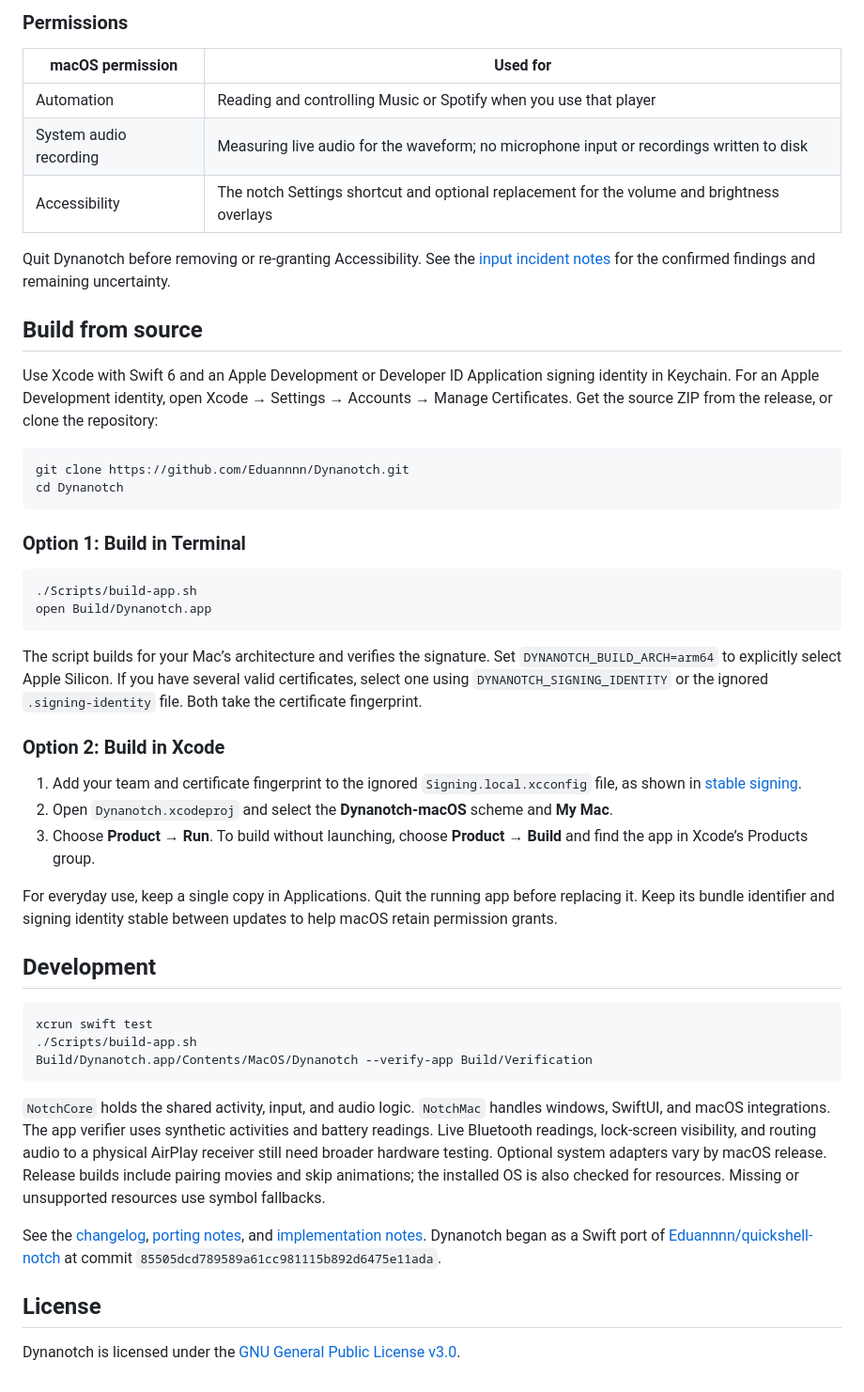
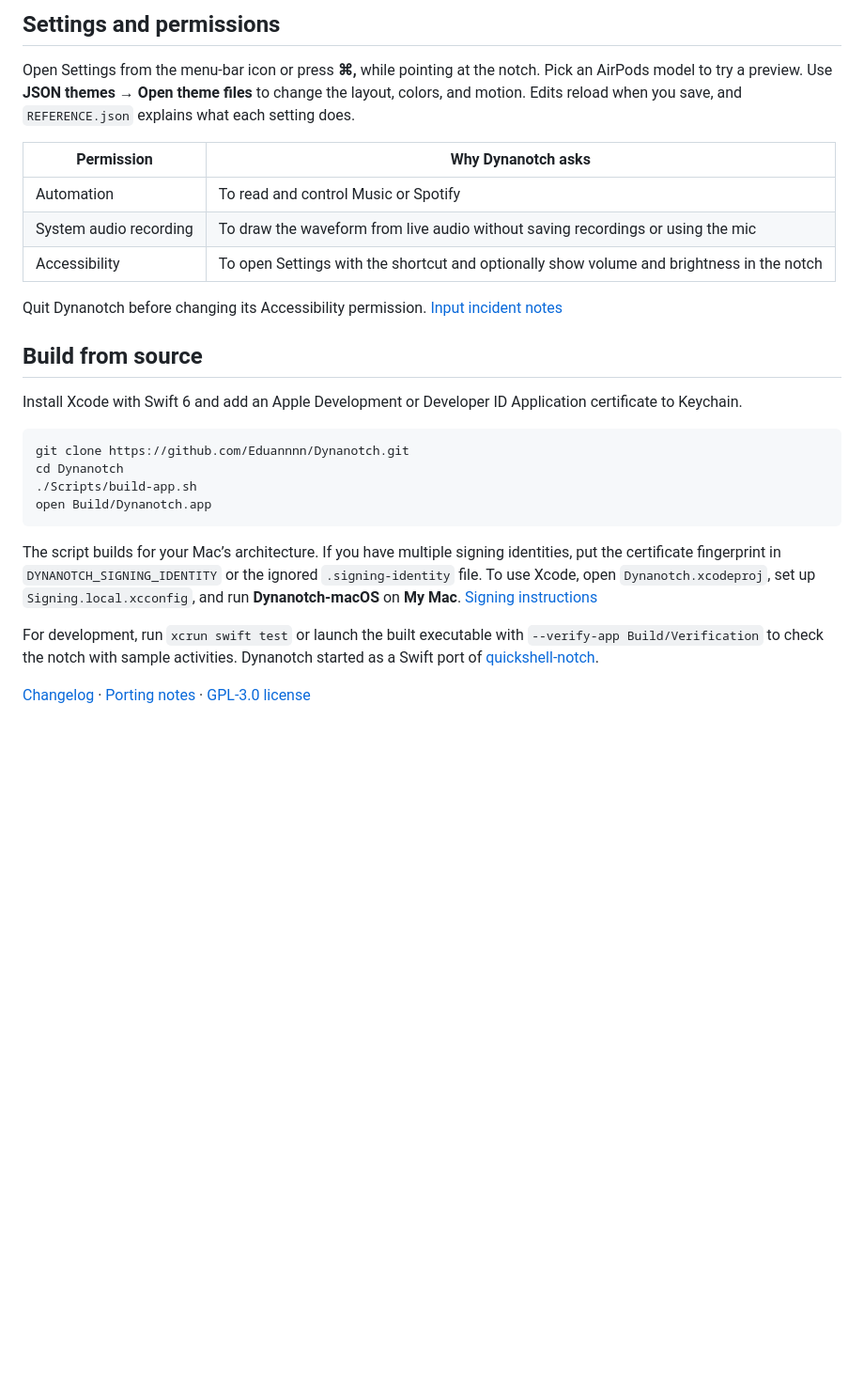
Before and after one commit to Eduannnn/Dynanotch, a Markdown page: README.md, the part around one of its changes. Shown at 94% size. GitHub-like rendering; blank space fills up the shorter version.

````diff
--- a/README.md
+++ b/README.md
@@ -75,52 +48,29 @@ The screenshots and demo use sample media, waveform levels, and battery readings
 
-### Permissions
+## Settings and permissions
 
-| macOS permission | Used for |
+Open Settings from the menu-bar icon or press **⌘,** while pointing at the notch. Pick an AirPods model to try a preview. Use **JSON themes → Open theme files** to change the layout, colors, and motion. Edits reload when you save, and `REFERENCE.json` explains what each setting does.
+
+| Permission | Why Dynanotch asks |
 | --- | --- |
-| Automation | Reading and controlling Music or Spotify when you use that player |
-| System audio recording | Measuring live audio for the waveform; no microphone input or recordings written to disk |
-| Accessibility | The notch Settings shortcut and optional replacement for the volume and brightness overlays |
+| Automation | To read and control Music or Spotify |
+| System audio recording | To draw the waveform from live audio without saving recordings or using the mic |
+| Accessibility | To open Settings with the shortcut and optionally show volume and brightness in the notch |
 
-Quit Dynanotch before removing or re-granting Accessibility. See the [input incident notes](docs/incident-2026-11-10.md) for the confirmed findings and remaining uncertainty.
+Quit Dynanotch before changing its Accessibility permission. [Input incident notes](docs/incident-2026-11-10.md)
 
 ## Build from source
 
-Use Xcode with Swift 6 and an Apple Development or Developer ID Application signing identity in Keychain. For an Apple Development identity, open Xcode → Settings → Accounts → Manage Certificates. Get the source ZIP from the release, or clone the repository:
+Install Xcode with Swift 6 and add an Apple Development or Developer ID Application certificate to Keychain.
 
 ```sh
 git clone https://github.com/Eduannnn/Dynanotch.git
 cd Dynanotch
-```
-
-### Option 1: Build in Terminal
-
-```sh
 ./Scripts/build-app.sh
 open Build/Dynanotch.app
 ```
 
-The script builds for your Mac’s architecture and verifies the signature. Set `DYNANOTCH_BUILD_ARCH=arm64` to explicitly select Apple Silicon. If you have several valid certificates, select one using `DYNANOTCH_SIGNING_IDENTITY` or the ignored `.signing-identity` file. Both take the certificate fingerprint.
+The script builds for your Mac’s architecture. If you have multiple signing identities, put the certificate fingerprint in `DYNANOTCH_SIGNING_IDENTITY` or the ignored `.signing-identity` file. To use Xcode, open `Dynanotch.xcodeproj`, set up `Signing.local.xcconfig`, and run **Dynanotch-macOS** on **My Mac**. [Signing instructions](docs/stable-signing.md)
 
-### Option 2: Build in Xcode
+For development, run `xcrun swift test` or launch the built executable with `--verify-app Build/Verification` to check the notch with sample activities. Dynanotch started as a Swift port of [quickshell-notch](https://github.com/Eduannnn/quickshell-notch).
 
-1. Add your team and certificate fingerprint to the ignored `Signing.local.xcconfig` file, as shown in [stable signing](docs/stable-signing.md).
-2. Open `Dynanotch.xcodeproj` and select the **Dynanotch-macOS** scheme and **My Mac**.
-3. Choose **Product → Run**. To build without launching, choose **Product → Build** and find the app in Xcode’s Products group.
-
-For everyday use, keep a single copy in Applications. Quit the running app before replacing it. Keep its bundle identifier and signing identity stable between updates to help macOS retain permission grants.
-
-## Development
-
-```sh
-xcrun swift test
-./Scripts/build-app.sh
-Build/Dynanotch.app/Contents/MacOS/Dynanotch --verify-app Build/Verification
-```
-
-`NotchCore` holds the shared activity, input, and audio logic. `NotchMac` handles windows, SwiftUI, and macOS integrations. The app verifier uses synthetic activities and battery readings. Live Bluetooth readings, lock-screen visibility, and routing audio to a physical AirPlay receiver still need broader hardware testing. Optional system adapters vary by macOS release. Release builds include pairing movies and skip animations; the installed OS is also checked for resources. Missing or unsupported resources use symbol fallbacks.
-
-See the [changelog](CHANGELOG.md), [porting notes](PORTING.md), and [implementation notes](docs/). Dynanotch began as a Swift port of [Eduannnn/quickshell-notch](https://github.com/Eduannnn/quickshell-notch) at commit `85505dcd789589a61cc981115b892d6475e11ada`.
-
-## License
-
-Dynanotch is licensed under the [GNU General Public License v3.0](LICENSE).
+[Changelog](CHANGELOG.md) · [Porting notes](PORTING.md) · [GPL-3.0 license](LICENSE)
````
Also changed, not shown: other parts of README.md (+23 -50 lines), docs/images/liquid-glass.png, docs/images/player.jpg, 2 other files.
